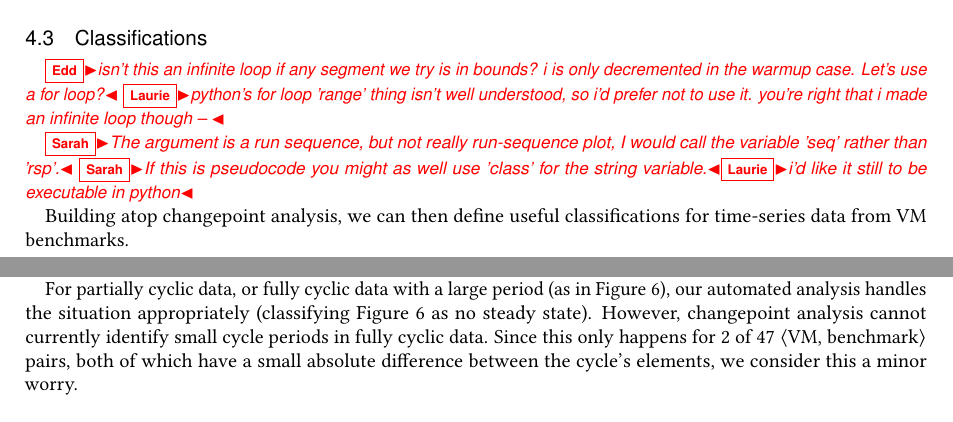
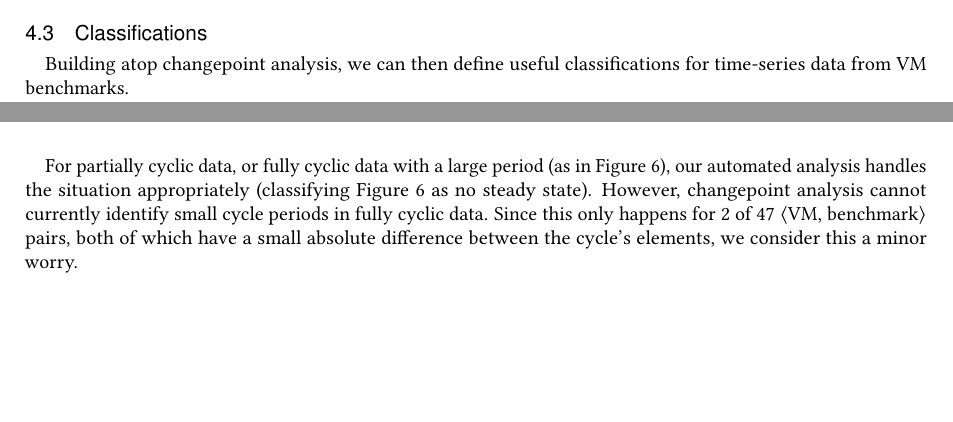
Before and after one commit to softdevteam/warmup_paper, a LaTeX paper (warmup.tex): two parts of pages 9 and 15 of 26 before the commit and two parts of pages 9 and 13 of 26 after it, joined at a grey line, cut so that both start at the same text, the shorter picture padded with empty space. Compiled offline with pdfLaTeX.

```diff
--- a/warmup.tex
+++ b/warmup.tex
@@ -864,12 +865,6 @@
 \end{lstlisting}
 \vspace{-.75cm}
 \end{figure}
-
-\edd{isn't this an infinite loop if any segment we try is in bounds? i is only decremented in the warmup case. Let's use a for loop?}
-\laurie{python's for loop 'range' thing isn't well understood, so i'd prefer not to use it. you're right that i made an infinite loop though -- }
-
-\sarah{The argument is a run sequence, but not really run-sequence plot, I would call the variable 'seq' rather than 'rsp'.}
-\sarah{If this is pseudocode you might as well use 'class' for the string variable.}\laurie{i'd like it still to be executable in python}
 
 Building atop changepoint analysis, we can then define useful classifications
 for time-series data from VM benchmarks.
```
Also changed, not shown: warmup.tex (1 more changed lines).
